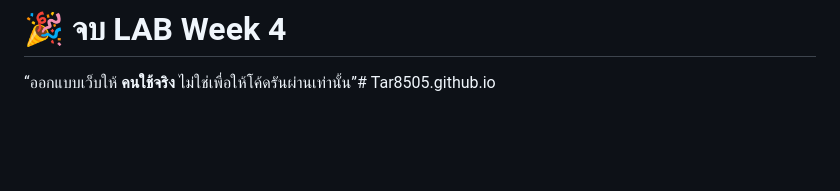
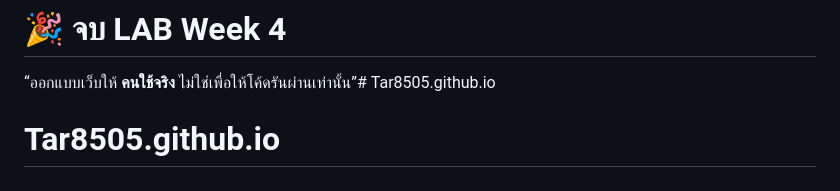
Before and after one commit to Tar8505/engce301-2_68_Lab4, a Markdown page: README.md, the part around the change. Drawn GitHub-style; blank space fills up the shorter version.

```diff
--- a/README.md
+++ b/README.md
@@ -135,3 +135,4 @@ Footer
 
 # 🎉 จบ LAB Week 4
 “ออกแบบเว็บให้ **คนใช้จริง** ไม่ใช่เพื่อให้โค้ดรันผ่านเท่านั้น”# Tar8505.github.io
+# Tar8505.github.io
```
